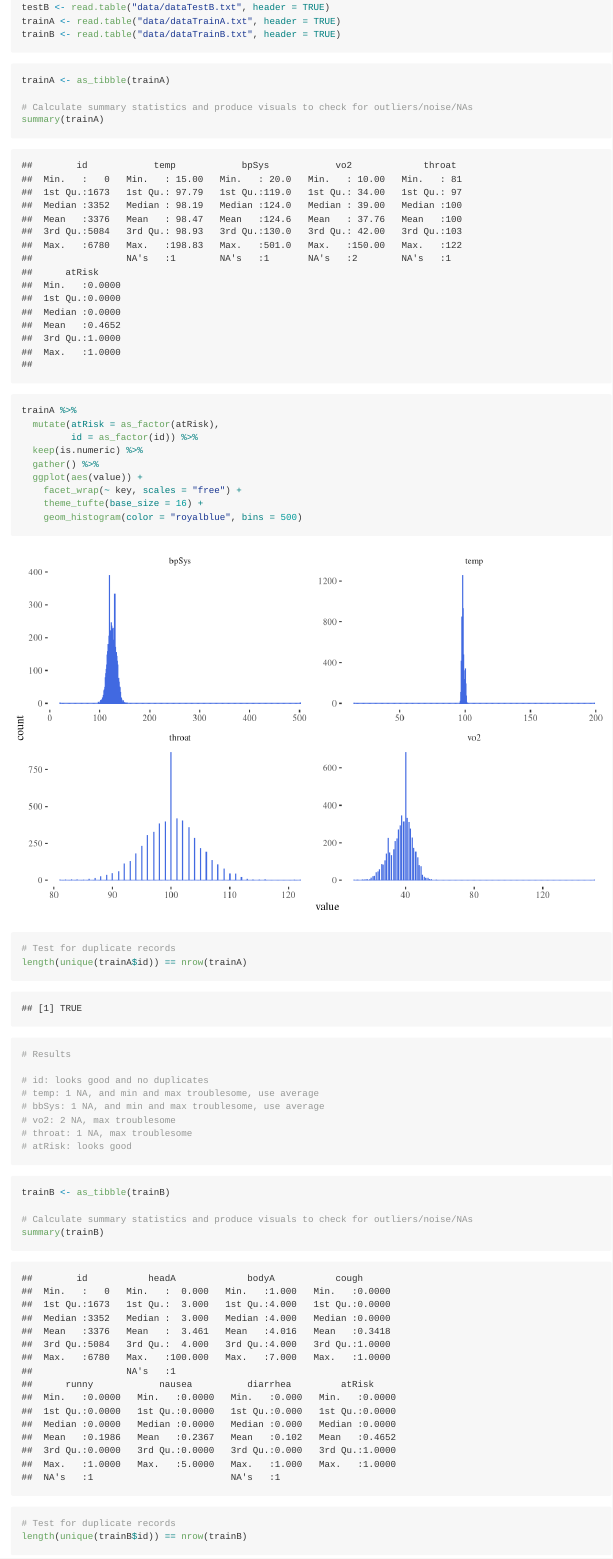
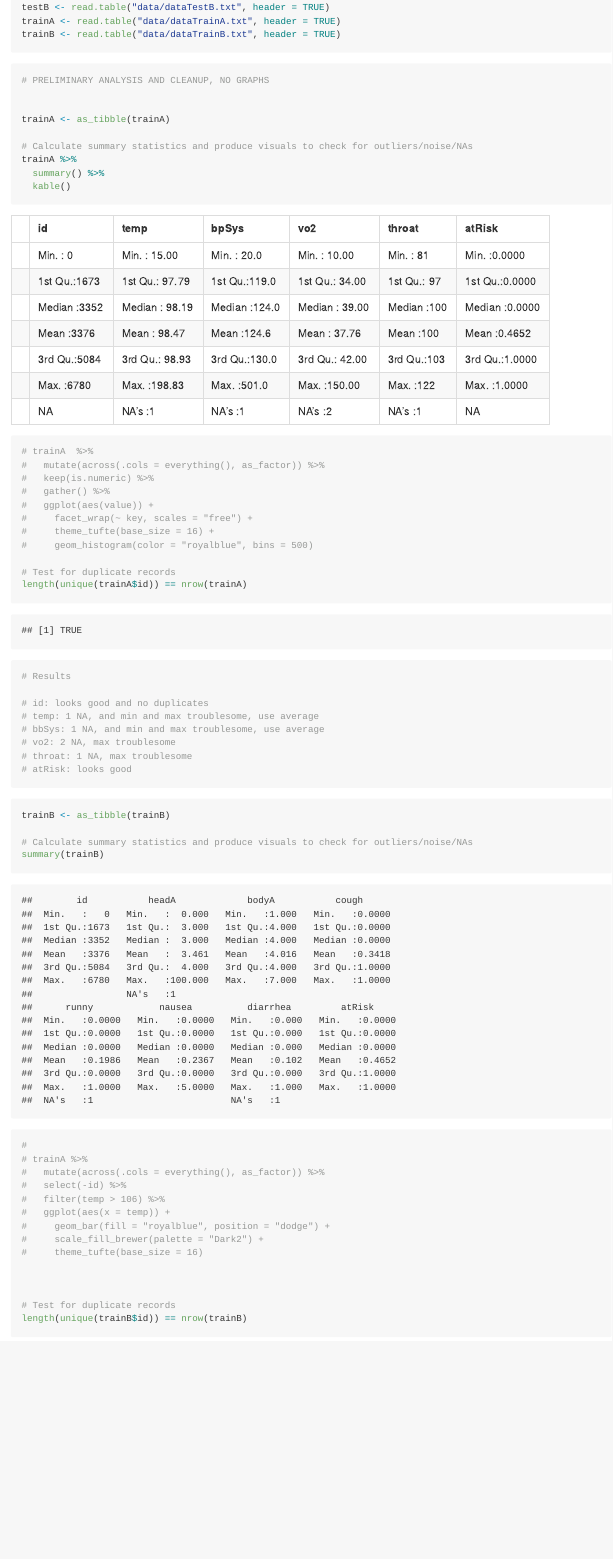
Before and after one commit to treed8887/CIS635Project, an R Markdown document (Project-TylerReed.Rmd): the page in a window 1100 px wide, from 450 px down. Rendered offline with R 4.5, knitr and Pandoc, with nearby package versions.

Commit message:
Revised preliminary EDA and removed graphs in fabor of summary table in `kable()` format. Next do cleanup.

````diff
--- a/Project-TylerReed.Rmd
+++ b/Project-TylerReed.Rmd
@@ -32,20 +32,24 @@ trainB <- read.table("data/dataTrainB.txt", header = TRUE)
 
 ```{r preliminary analysis, A-files, warning = FALSE, message = FALSE}
 
+# PRELIMINARY ANALYSIS AND CLEANUP, NO GRAPHS
+
+
 trainA <- as_tibble(trainA)
 
 # Calculate summary statistics and produce visuals to check for outliers/noise/NAs
-summary(trainA)
+trainA %>%
+  summary() %>%
+  kable()
 
-trainA %>%
-  mutate(atRisk = as_factor(atRisk),
-         id = as_factor(id)) %>%
-  keep(is.numeric) %>%
-  gather() %>%
-  ggplot(aes(value)) +
-    facet_wrap(~ key, scales = "free") +
-    theme_tufte(base_size = 16) +
-    geom_histogram(color = "royalblue", bins = 500)
+# trainA  %>%
+#   mutate(across(.cols = everything(), as_factor)) %>%
+#   keep(is.numeric) %>%
+#   gather() %>%
+#   ggplot(aes(value)) +
+#     facet_wrap(~ key, scales = "free") +
+#     theme_tufte(base_size = 16) +
+#     geom_histogram(color = "royalblue", bins = 500)
 
 # Test for duplicate records
 length(unique(trainA$id)) == nrow(trainA)
@@ -67,6 +71,17 @@ trainB <- as_tibble(trainB)
 
 # Calculate summary statistics and produce visuals to check for outliers/noise/NAs
 summary(trainB)
+#
+# trainA %>%
+#   mutate(across(.cols = everything(), as_factor)) %>%
+#   select(-id) %>%
+#   filter(temp > 106) %>%
+#   ggplot(aes(x = temp)) +
+#     geom_bar(fill = "royalblue", position = "dodge") +
+#     scale_fill_brewer(palette = "Dark2") +
+#     theme_tufte(base_size = 16)
+
+
 
 # Test for duplicate records
 length(unique(trainB$id)) == nrow(trainB)
````
Also changed, not shown: Project-TylerReed.md, Project-TylerReed_files/figure-gfm/preliminary analysis, B-files-1.png.
